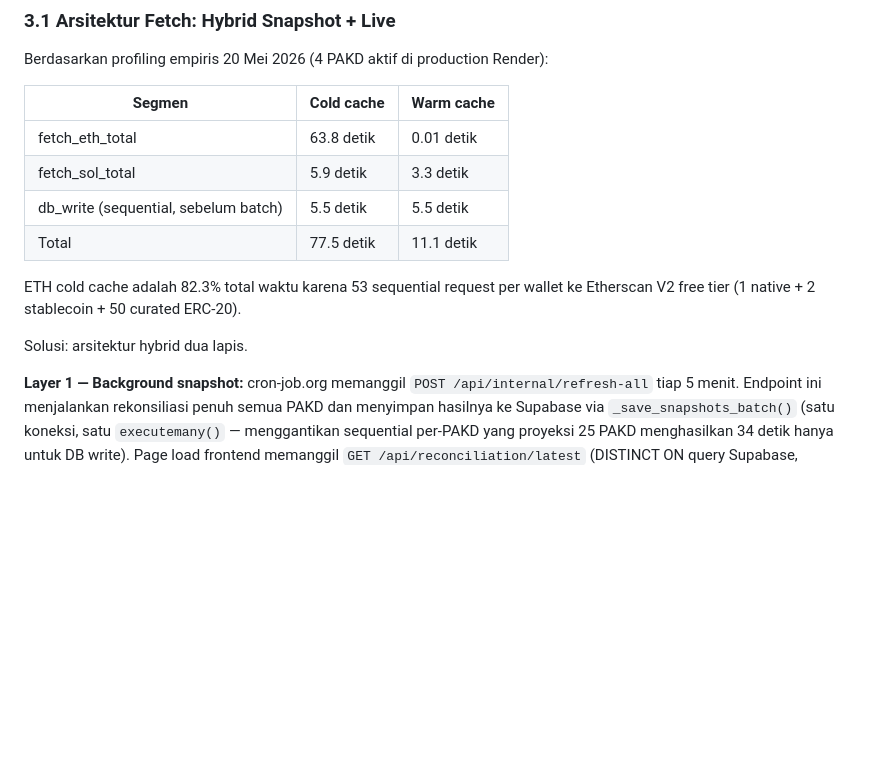
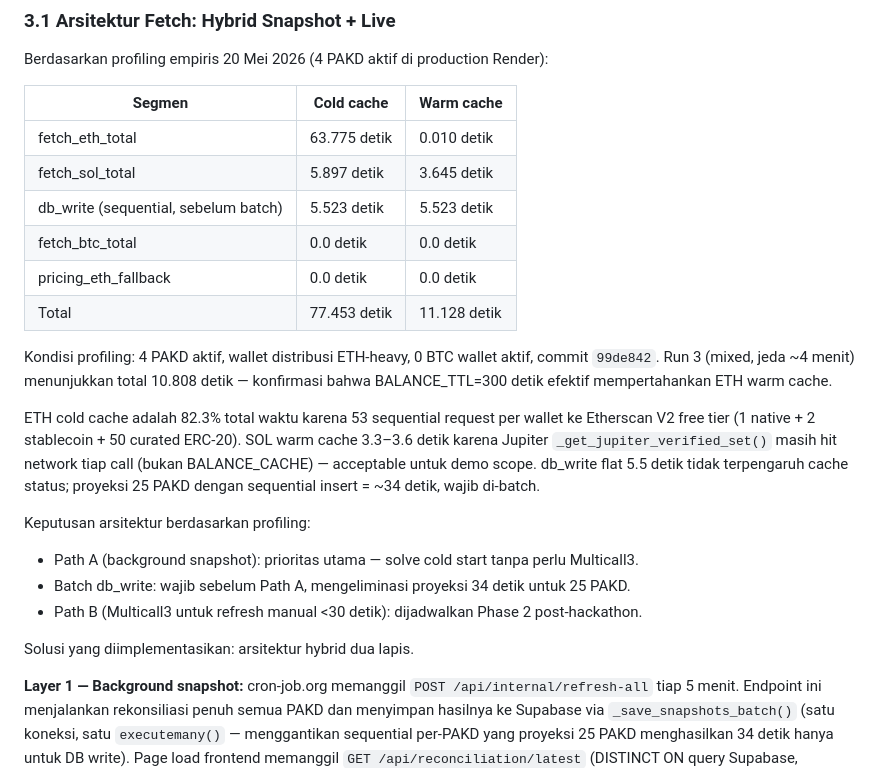
Before and after one commit to mihsan02/prima-ojk, a Markdown page: docs/arsitektur-sistem.md, the part around the change. Drawn GitHub-style; blank space fills up the shorter version.

```diff
--- a/docs/arsitektur-sistem.md
+++ b/docs/arsitektur-sistem.md
@@ -87,14 +87,23 @@ Berdasarkan profiling empiris 20 Mei 2026 (4 PAKD aktif di production Render):
 
 | Segmen | Cold cache | Warm cache |
 |--------|-----------|-----------|
-| fetch_eth_total | 63.8 detik | 0.01 detik |
-| fetch_sol_total | 5.9 detik | 3.3 detik |
-| db_write (sequential, sebelum batch) | 5.5 detik | 5.5 detik |
-| Total | 77.5 detik | 11.1 detik |
+| fetch_eth_total | 63.775 detik | 0.010 detik |
+| fetch_sol_total | 5.897 detik | 3.645 detik |
+| db_write (sequential, sebelum batch) | 5.523 detik | 5.523 detik |
+| fetch_btc_total | 0.0 detik | 0.0 detik |
+| pricing_eth_fallback | 0.0 detik | 0.0 detik |
+| Total | 77.453 detik | 11.128 detik |
 
-ETH cold cache adalah 82.3% total waktu karena 53 sequential request per wallet ke Etherscan V2 free tier (1 native + 2 stablecoin + 50 curated ERC-20).
+Kondisi profiling: 4 PAKD aktif, wallet distribusi ETH-heavy, 0 BTC wallet aktif, commit `99de842`. Run 3 (mixed, jeda ~4 menit) menunjukkan total 10.808 detik — konfirmasi bahwa BALANCE_TTL=300 detik efektif mempertahankan ETH warm cache.
 
-Solusi: arsitektur hybrid dua lapis.
+ETH cold cache adalah 82.3% total waktu karena 53 sequential request per wallet ke Etherscan V2 free tier (1 native + 2 stablecoin + 50 curated ERC-20). SOL warm cache 3.3–3.6 detik karena Jupiter `_get_jupiter_verified_set()` masih hit network tiap call (bukan BALANCE_CACHE) — acceptable untuk demo scope. db_write flat 5.5 detik tidak terpengaruh cache status; proyeksi 25 PAKD dengan sequential insert = ~34 detik, wajib di-batch.
+
+Keputusan arsitektur berdasarkan profiling:
+- Path A (background snapshot): prioritas utama — solve cold start tanpa perlu Multicall3.
+- Batch db_write: wajib sebelum Path A, mengeliminasi proyeksi 34 detik untuk 25 PAKD.
+- Path B (Multicall3 untuk refresh manual <30 detik): dijadwalkan Phase 2 post-hackathon.
+
+Solusi yang diimplementasikan: arsitektur hybrid dua lapis.
 
 **Layer 1 — Background snapshot:**
 cron-job.org memanggil `POST /api/internal/refresh-all` tiap 5 menit. Endpoint ini menjalankan rekonsiliasi penuh semua PAKD dan menyimpan hasilnya ke Supabase via `_save_snapshots_batch()` (satu koneksi, satu `executemany()` — menggantikan sequential per-PAKD yang proyeksi 25 PAKD menghasilkan 34 detik hanya untuk DB write). Page load frontend memanggil `GET /api/reconciliation/latest` (DISTINCT ON query Supabase, response <1 detik).
```
